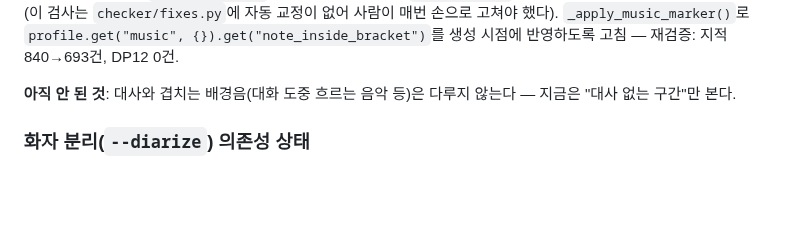
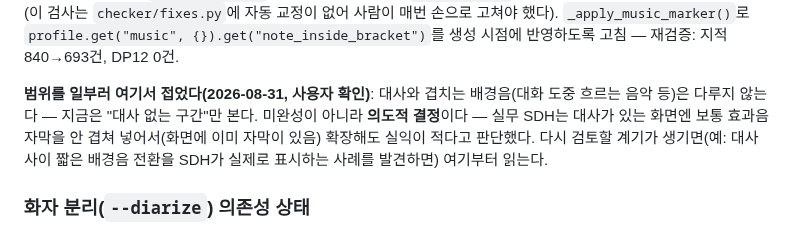
Before and after one commit to tigermorning/subtitle-tc-generator, a Markdown page: docs/HANDOFF.md, the part around the change. Rendered like a GitHub page; blank space fills up the shorter version.

Commit message:
docs: SFX 대사겹침 배경음 범위는 의도적 결정으로 접는다(사용자 확인)
실무 SDH는 대사 있는 화면엔 효과음 자막을 안 겹쳐 넣어 확장 실익이
적다고 판단 — 미완성 TODO가 아니라 확정된 스코프 결정임을 남긴다.

Co-Authored-By: Claude Sonnet 5 <noreply@anthropic.com>

```diff
--- a/docs/HANDOFF.md
+++ b/docs/HANDOFF.md
@@ -239,8 +239,13 @@ Control이나 DLL 버전 문제로 보이나 근본 원인은 안 팠다). 대
 `profile.get("music", {}).get("note_inside_bracket")`를 생성 시점에
 반영하도록 고침 — 재검증: 지적 840→693건, DP12 0건.
 
-**아직 안 된 것**: 대사와 겹치는 배경음(대화 도중 흐르는 음악 등)은
-다루지 않는다 — 지금은 "대사 없는 구간"만 본다.
+**범위를 일부러 여기서 접었다(2026-08-31, 사용자 확인)**: 대사와 겹치는
+배경음(대화 도중 흐르는 음악 등)은 다루지 않는다 — 지금은 "대사 없는
+구간"만 본다. 미완성이 아니라 **의도적 결정**이다 — 실무 SDH는 대사가
+있는 화면엔 보통 효과음 자막을 안 겹쳐 넣어서(화면에 이미 자막이 있음)
+확장해도 실익이 적다고 판단했다. 다시 검토할 계기가 생기면(예: 대사
+사이 짧은 배경음 전환을 SDH가 실제로 표시하는 사례를 발견하면) 여기부터
+읽는다.
 
 ### 화자 분리(`--diarize`) 의존성 상태
 
```
